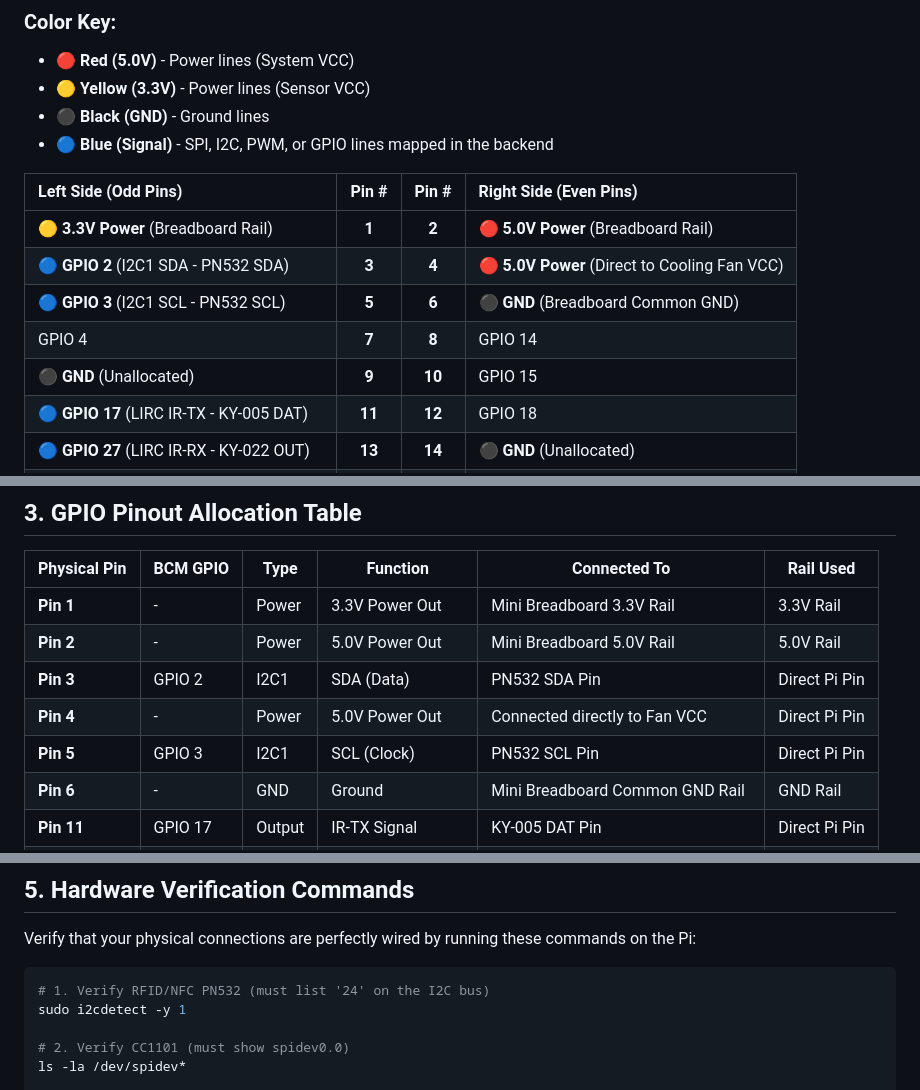
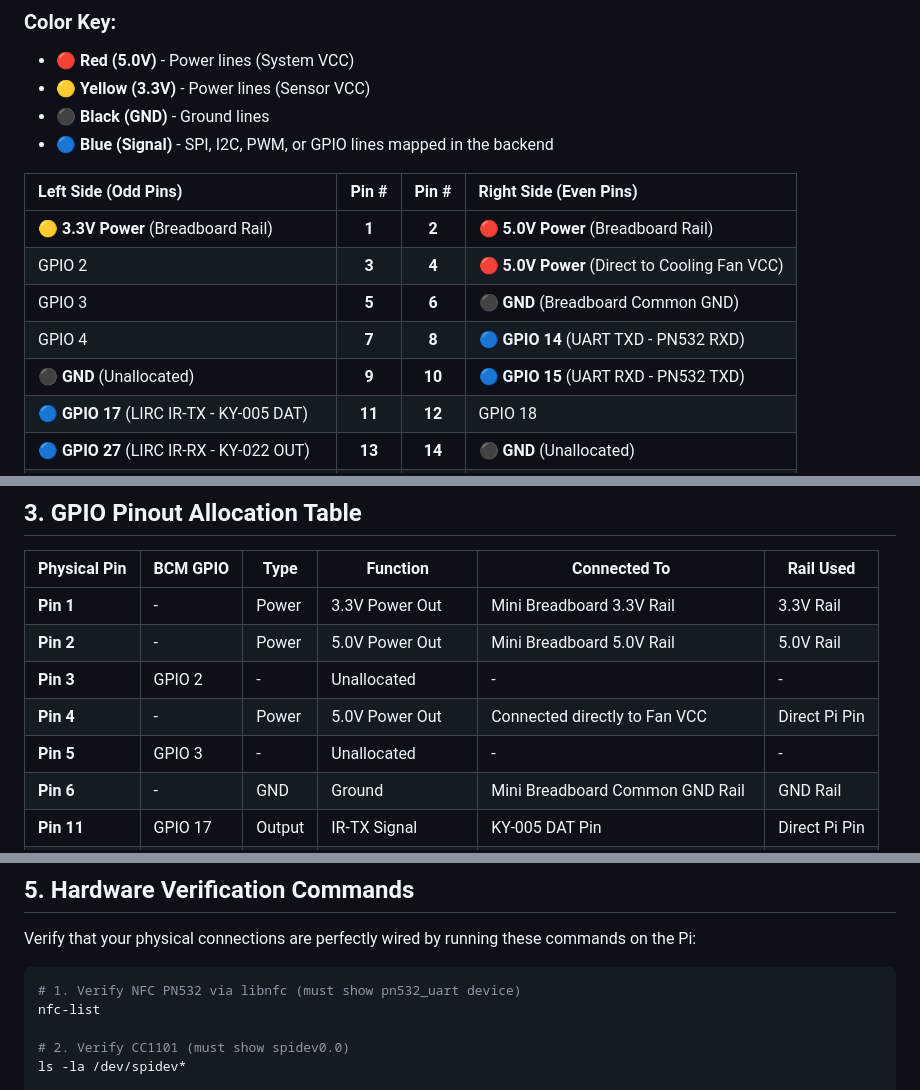
Before and after one commit to jhannesreimann/chonkyflipper, a Markdown page: WIRING.md, 3 parts joined by grey strips. GitHub-like rendering.

````diff
--- a/WIRING.md
+++ b/WIRING.md
@@ -17,10 +17,10 @@ This table mirrors the physical layout of the 40-pin header on your Raspberry Pi
 | Left Side (Odd Pins) | Pin # | Pin # | Right Side (Even Pins) |
 | :--- | :---: | :---: | :--- |
 | 🟡 **3.3V Power** (Breadboard Rail) | **1** | **2** | 🔴 **5.0V Power** (Breadboard Rail) |
-| 🔵 **GPIO 2** (I2C1 SDA - PN532 SDA) | **3** | **4** | 🔴 **5.0V Power** (Direct to Cooling Fan VCC) |
-| 🔵 **GPIO 3** (I2C1 SCL - PN532 SCL) | **5** | **6** | ⚫ **GND** (Breadboard Common GND) |
-| GPIO 4 | **7** | **8** | GPIO 14 |
-| ⚫ **GND** (Unallocated) | **9** | **10** | GPIO 15 |
+| GPIO 2 | **3** | **4** | 🔴 **5.0V Power** (Direct to Cooling Fan VCC) |
+| GPIO 3 | **5** | **6** | ⚫ **GND** (Breadboard Common GND) |
+| GPIO 4 | **7** | **8** | 🔵 **GPIO 14** (UART TXD - PN532 RXD) |
+| ⚫ **GND** (Unallocated) | **9** | **10** | 🔵 **GPIO 15** (UART RXD - PN532 TXD) |
 | 🔵 **GPIO 17** (LIRC IR-TX - KY-005 DAT) | **11** | **12** | GPIO 18 |
 | 🔵 **GPIO 27** (LIRC IR-RX - KY-022 OUT)| **13** | **14** | ⚫ **GND** (Unallocated) |
 | GPIO 22 | **15** | **16** | GPIO 23 |
@@ -208,9 +210,9 @@ graph LR
 |--------------|----------|------|----------|--------------|-----------|
 | **Pin 1** | - | Power | 3.3V Power Out | Mini Breadboard 3.3V Rail | 3.3V Rail |
 | **Pin 2** | - | Power | 5.0V Power Out | Mini Breadboard 5.0V Rail | 5.0V Rail |
-| **Pin 3** | GPIO 2 | I2C1 | SDA (Data) | PN532 SDA Pin | Direct Pi Pin |
+| **Pin 3** | GPIO 2 | - | Unallocated | - | - |
 | **Pin 4** | - | Power | 5.0V Power Out | Connected directly to Fan VCC | Direct Pi Pin |
-| **Pin 5** | GPIO 3 | I2C1 | SCL (Clock) | PN532 SCL Pin | Direct Pi Pin |
+| **Pin 5** | GPIO 3 | - | Unallocated | - | - |
 | **Pin 6** | - | GND | Ground | Mini Breadboard Common GND Rail | GND Rail |
 | **Pin 11** | GPIO 17 | Output | IR-TX Signal | KY-005 DAT Pin | Direct Pi Pin |
 | **Pin 13** | GPIO 27 | Input | IR-RX Signal | KY-022 OUT Pin | Direct Pi Pin |
@@ -242,8 +244,8 @@ The SunFounder PiPower 5 UPS HAT supplies system-wide 5V power over the stacking
 Verify that your physical connections are perfectly wired by running these commands on the Pi:
 
 ```bash
-# 1. Verify RFID/NFC PN532 (must list '24' on the I2C bus)
-sudo i2cdetect -y 1
+# 1. Verify NFC PN532 via libnfc (must show pn532_uart device)
+nfc-list
 
 # 2. Verify CC1101 (must show spidev0.0)
 ls -la /dev/spidev*
````
Also changed, not shown: other parts of WIRING.md (+8 -6 lines), CLAUDE.md (+12 -1 lines).
